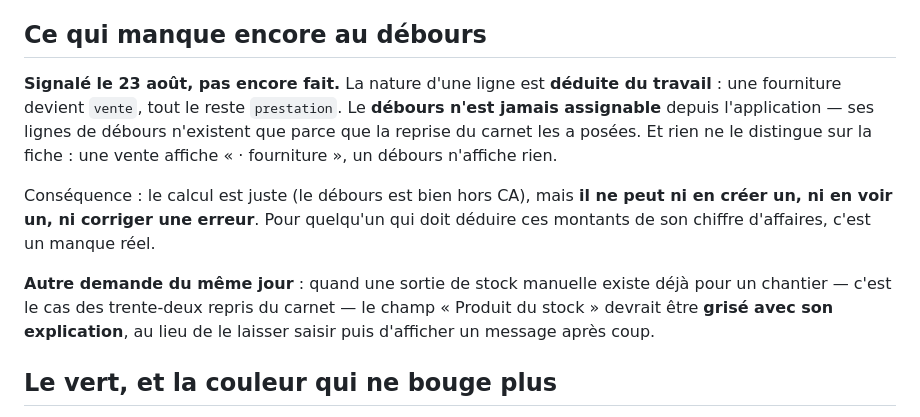
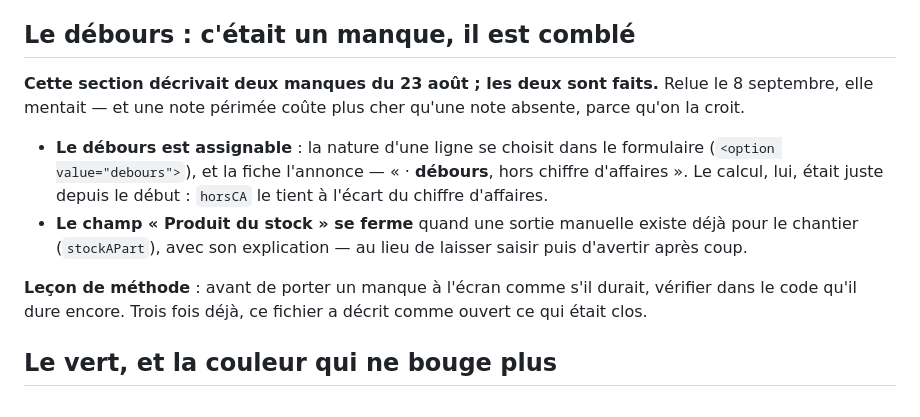
Before and after one commit to Quant1Forest/Sylve, a Markdown page: CLAUDE.md, the part around the change. GitHub-like rendering.

Commit message:
Notes : le manque du débours n'existe plus, et le carnet du Calendrier reste
La section « Ce qui manque encore au débours » décrivait deux manques du
23 août ; les deux sont faits depuis. Une note périmée coûte plus cher qu'une
note absente, parce qu'on la croit.

Co-Authored-By: Claude Opus 5 <noreply@anthropic.com>

```diff
--- a/CLAUDE.md
+++ b/CLAUDE.md
@@ -1254,23 +1254,23 @@ forêt, type de travaux**. Le reste se remplit bloc par bloc sur la fiche.
   (Le peuplement), case du devis et étapes de statut (Le devis et Statut). Ils
   visent maintenant ces écrans.
 
-## Ce qui manque encore au débours
-
-**Signalé le 23 août, pas encore fait.** La nature d'une ligne est **déduite du
-travail** : une fourniture devient `vente`, tout le reste `prestation`. Le
-**débours n'est jamais assignable** depuis l'application — ses lignes de débours
-n'existent que parce que la reprise du carnet les a posées. Et rien ne le
-distingue sur la fiche : une vente affiche « · fourniture », un débours
-n'affiche rien.
-
-Conséquence : le calcul est juste (le débours est bien hors CA), mais **il ne
-peut ni en créer un, ni en voir un, ni corriger une erreur**. Pour quelqu'un qui
-doit déduire ces montants de son chiffre d'affaires, c'est un manque réel.
-
-**Autre demande du même jour** : quand une sortie de stock manuelle existe déjà
-pour un chantier — c'est le cas des trente-deux repris du carnet — le champ
-« Produit du stock » devrait être **grisé avec son explication**, au lieu de le
-laisser saisir puis d'afficher un message après coup.
+## Le débours : c'était un manque, il est comblé
+
+**Cette section décrivait deux manques du 23 août ; les deux sont faits.**
+Relue le 8 septembre, elle mentait — et une note périmée coûte plus cher
+qu'une note absente, parce qu'on la croit.
+
+- **Le débours est assignable** : la nature d'une ligne se choisit dans le
+  formulaire (`<option value="debours">`), et la fiche l'annonce
+  — « · **débours**, hors chiffre d'affaires ». Le calcul, lui, était juste
+  depuis le début : `horsCA` le tient à l'écart du chiffre d'affaires.
+- **Le champ « Produit du stock » se ferme** quand une sortie manuelle existe
+  déjà pour le chantier (`stockAPart`), avec son explication — au lieu de
+  laisser saisir puis d'avertir après coup.
+
+**Leçon de méthode** : avant de porter un manque à l'écran comme s'il durait,
+vérifier dans le code qu'il dure encore. Trois fois déjà, ce fichier a décrit
+comme ouvert ce qui était clos.
 
 ## Le vert, et la couleur qui ne bouge plus
 
```
